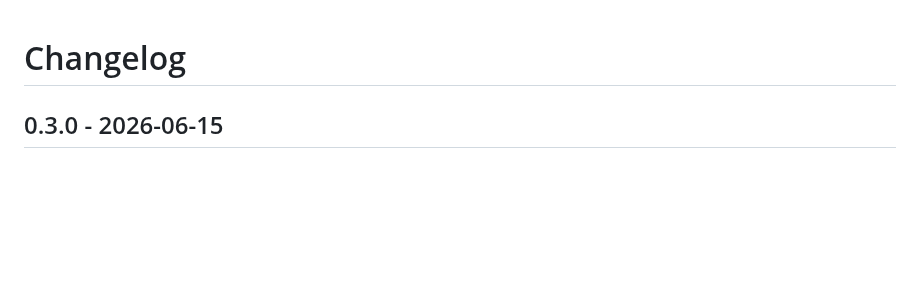
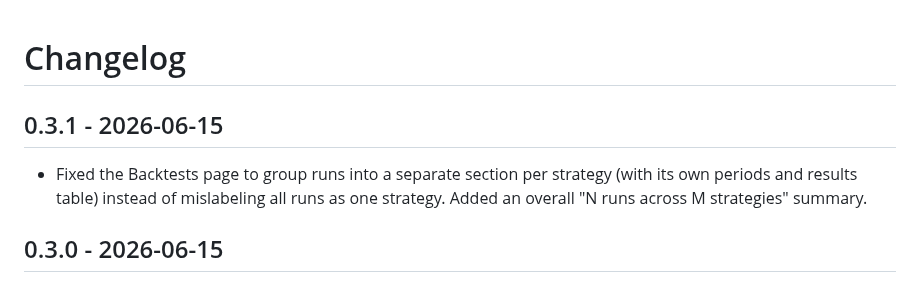
Before and after one commit to castoldi/coinbase-day-trader-v1, a Markdown page: CHANGELOG.md, the part around the change. Drawn GitHub-style; blank space fills up the shorter version.

```diff
--- a/CHANGELOG.md
+++ b/CHANGELOG.md
@@ -1,4 +1,8 @@
 # Changelog
+
+## 0.3.1 - 2026-06-15
+
+- Fixed the Backtests page to group runs into a separate section per strategy (with its own periods and results table) instead of mislabeling all runs as one strategy. Added an overall "N runs across M strategies" summary.
 
 ## 0.3.0 - 2026-06-15
 
```
Also changed, not shown: screenshots/dashboard-backtests.png, 6 other files.
